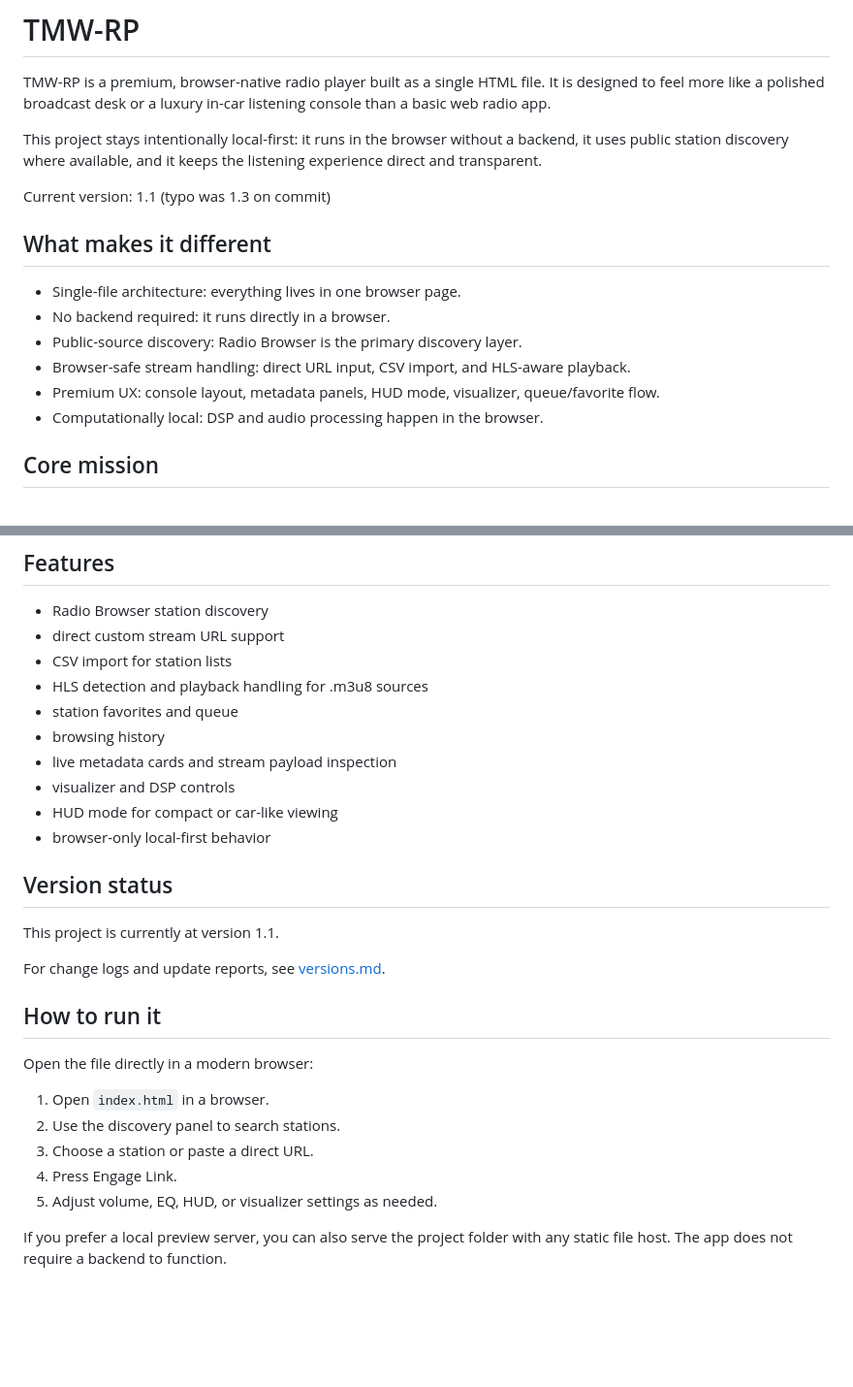
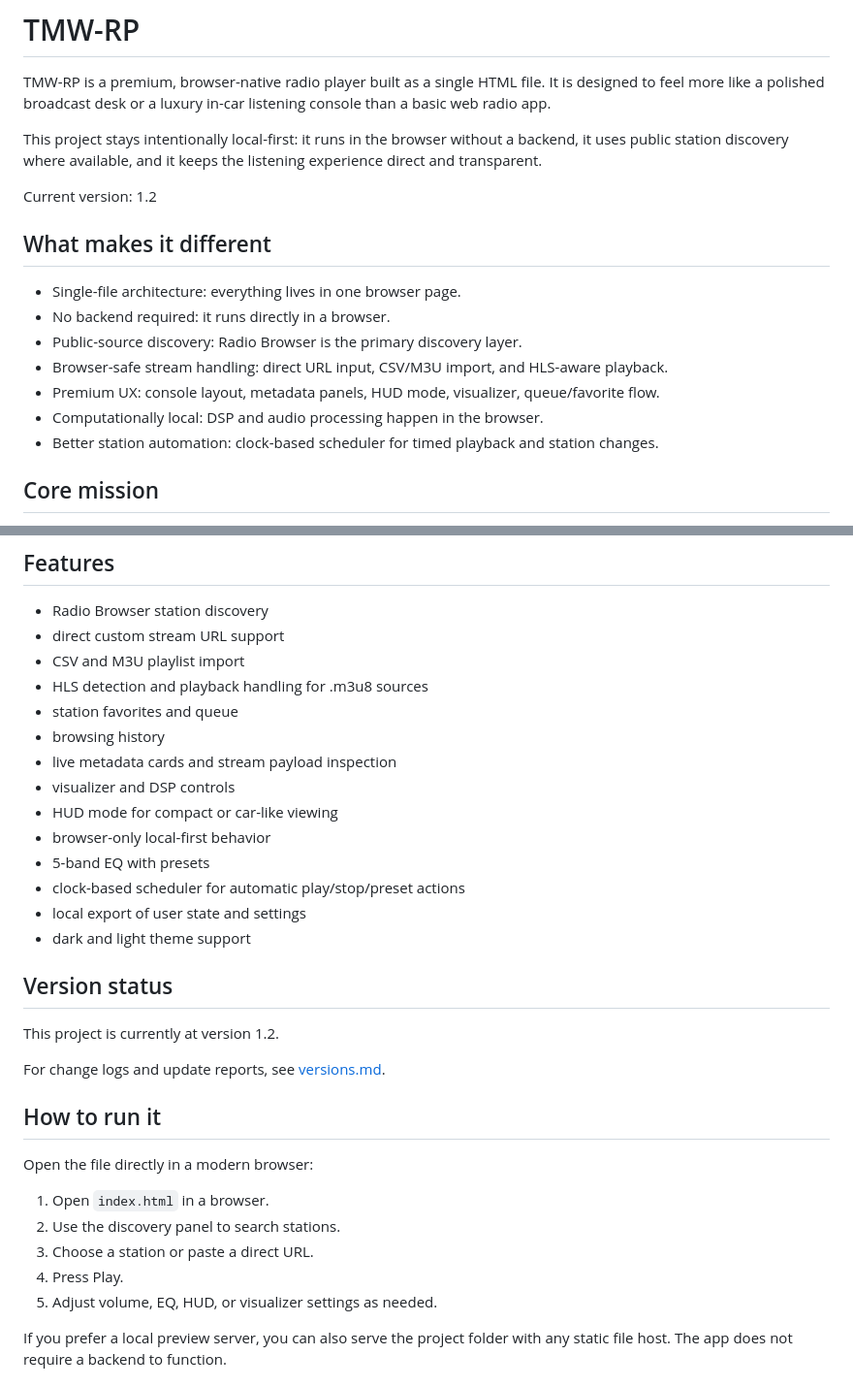
Before and after one commit to mitsuolabs/tmw-rp, a Markdown page: README.md, 2 parts joined by grey strips. Shown at 97% size. Drawn GitHub-style; blank space fills up the shorter version.

Commit message:
Update README for version and feature clarifications
Updated version number from 1.1 to 1.2 and improved feature descriptions.

```diff
--- a/README.md
+++ b/README.md
@@ -4,16 +4,17 @@ TMW-RP is a premium, browser-native radio player built as a single HTML file. It
 
 This project stays intentionally local-first: it runs in the browser without a backend, it uses public station discovery where available, and it keeps the listening experience direct and transparent.
 
-Current version: 1.1 (typo was 1.3 on commit)
+Current version: 1.2
 
 ## What makes it different
 
 - Single-file architecture: everything lives in one browser page.
 - No backend required: it runs directly in a browser.
 - Public-source discovery: Radio Browser is the primary discovery layer.
-- Browser-safe stream handling: direct URL input, CSV import, and HLS-aware playback.
+- Browser-safe stream handling: direct URL input, CSV/M3U import, and HLS-aware playback.
 - Premium UX: console layout, metadata panels, HUD mode, visualizer, queue/favorite flow.
 - Computationally local: DSP and audio processing happen in the browser.
+- Better station automation: clock-based scheduler for timed playback and station changes.
 
 ## Core mission
 
@@ -30,7 +31,7 @@ This project is for:
 
 - Radio Browser station discovery
 - direct custom stream URL support
-- CSV import for station lists
+- CSV and M3U playlist import
 - HLS detection and playback handling for .m3u8 sources
 - station favorites and queue
 - browsing history
@@ -38,10 +39,14 @@ This project is for:
 - visualizer and DSP controls
 - HUD mode for compact or car-like viewing
 - browser-only local-first behavior
+- 5-band EQ with presets
+- clock-based scheduler for automatic play/stop/preset actions
+- local export of user state and settings
+- dark and light theme support
 
 ## Version status
 
-This project is currently at version 1.1.
+This project is currently at version 1.2.
 
 For change logs and update reports, see [versions.md](./versions.md).
 
@@ -52,7 +57,7 @@ Open the file directly in a modern browser:
 1. Open `index.html` in a browser.
 2. Use the discovery panel to search stations.
 3. Choose a station or paste a direct URL.
-4. Press Engage Link.
+4. Press Play.
 5. Adjust volume, EQ, HUD, or visualizer settings as needed.
 
 If you prefer a local preview server, you can also serve the project folder with any static file host. The app does not require a backend to function.
```
